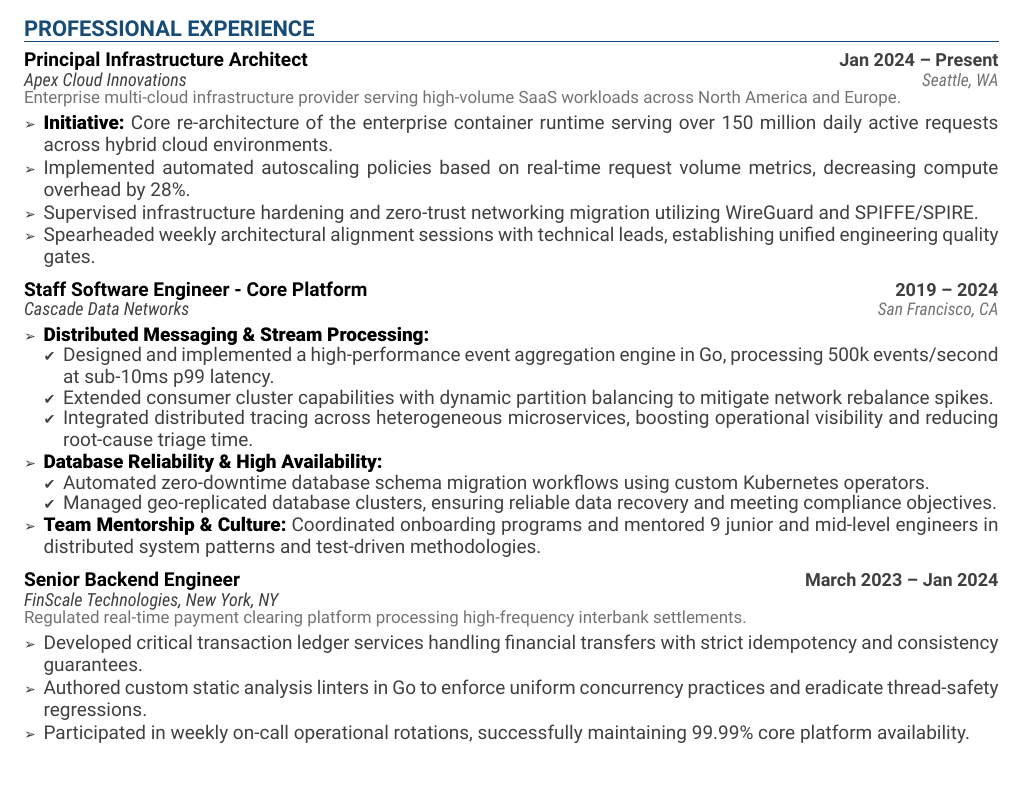
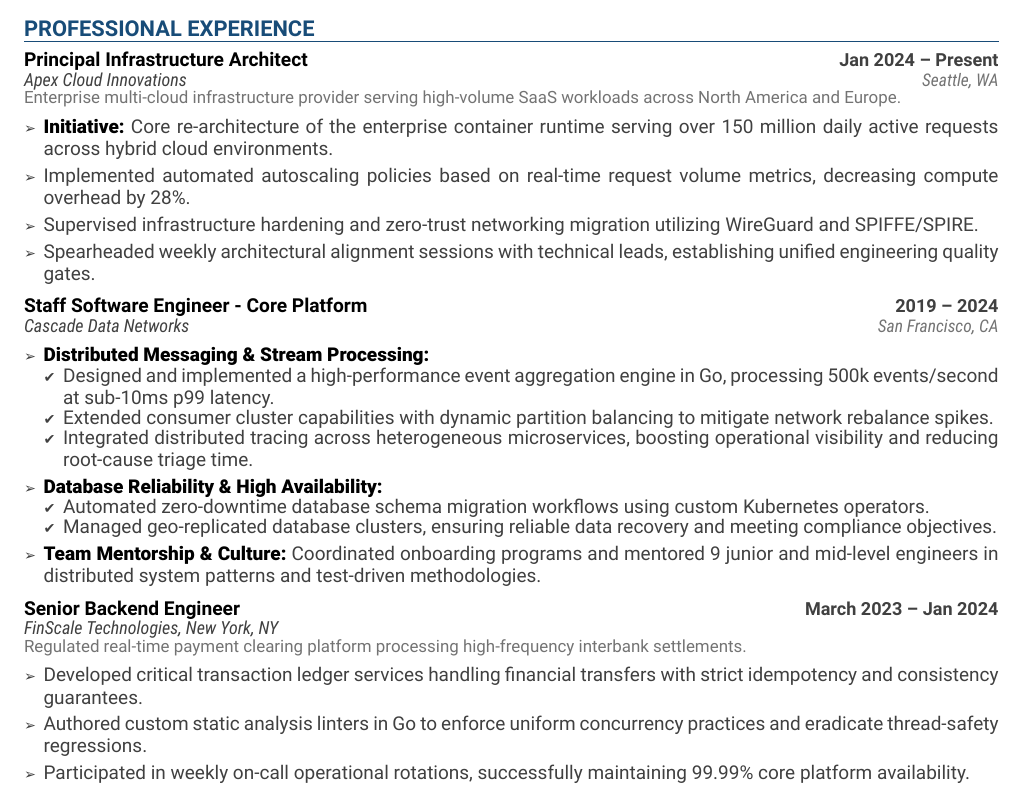
Before and after one commit to 144saeed/typst-compact-cv, a Typst document (cv-sample.typ, which reads template.typ): part of page 1 of 2, cut so that both start at the same text. Compiled offline with Typst 0.15.

Commit message:
style(layout): refine default entry spacing and regenerate previews

```diff
--- a/cv-sample.typ
+++ b/cv-sample.typ
@@ -25,8 +25,8 @@
     entry-title-to-subtitle-gap: 0.35em,
     entry-subtitle-to-note-gap: 0.3em,
     entry-note-line-leading: 0.3em,
-    entry-header-to-body-gap: 0.65em,
-    entry-list-spacing: 0.48em,
+    entry-header-to-body-gap: 0.85em,
+    entry-list-spacing: 0.7em,
     entry-list-body-indent: 0.4em,
     entry-sublist-spacing: 0.35em,
     entry-sublist-gap-above: 0.25em,
--- a/template.typ
+++ b/template.typ
@@ -28,9 +28,9 @@
   entry-title-to-subtitle-gap: 0.35em,
   entry-subtitle-to-note-gap: 0.3em,
   entry-note-line-leading: 0.3em,
-  entry-header-to-body-gap: 0.65em,
-  entry-between-entries-gap: 0.95em,
-  entry-list-spacing: 0.48em,
+  entry-header-to-body-gap: 0.85em,
+  entry-between-entries-gap: 1.0em,
+  entry-list-spacing: 0.7em,
   entry-list-body-indent: 0.4em,
   entry-sublist-spacing: 0.35em,
   entry-sublist-gap-above: 0.25em,
```
Also changed, not shown: README.md, preview-1.png, preview-2.png.
